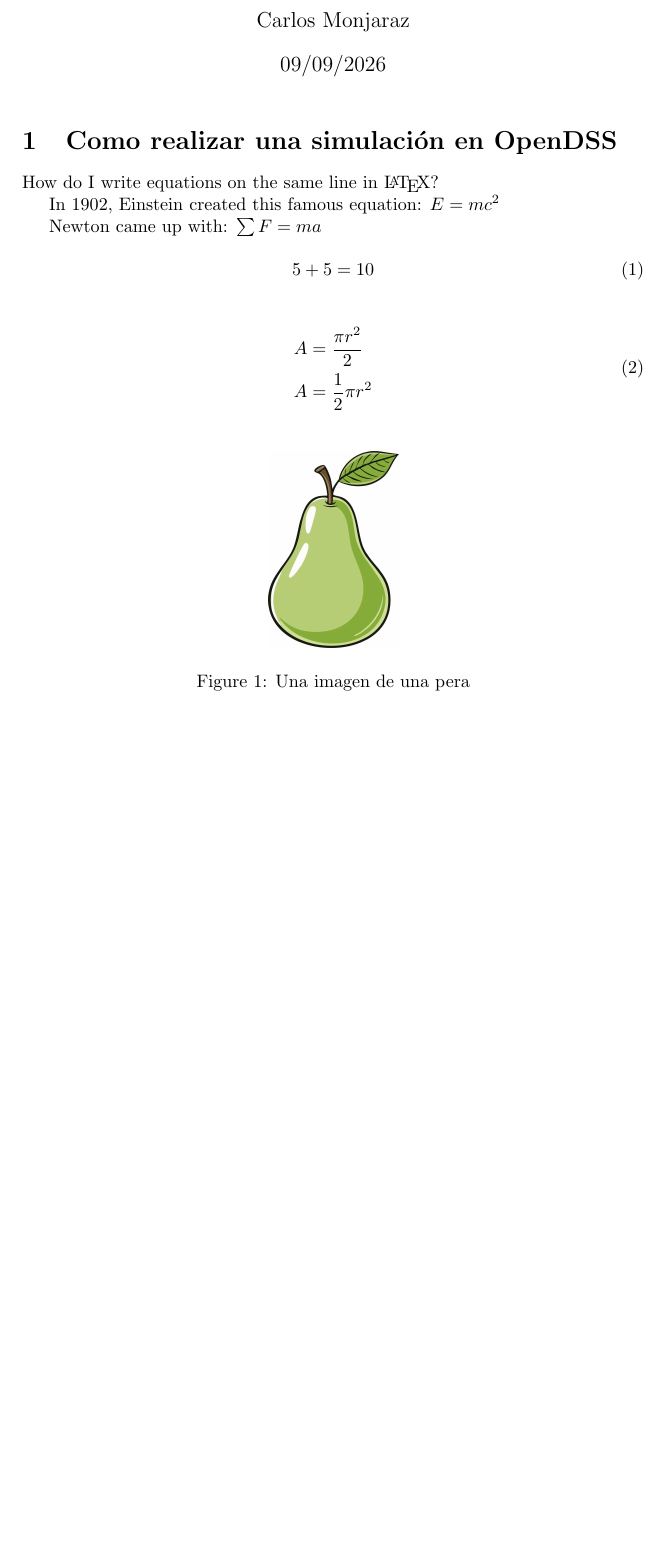
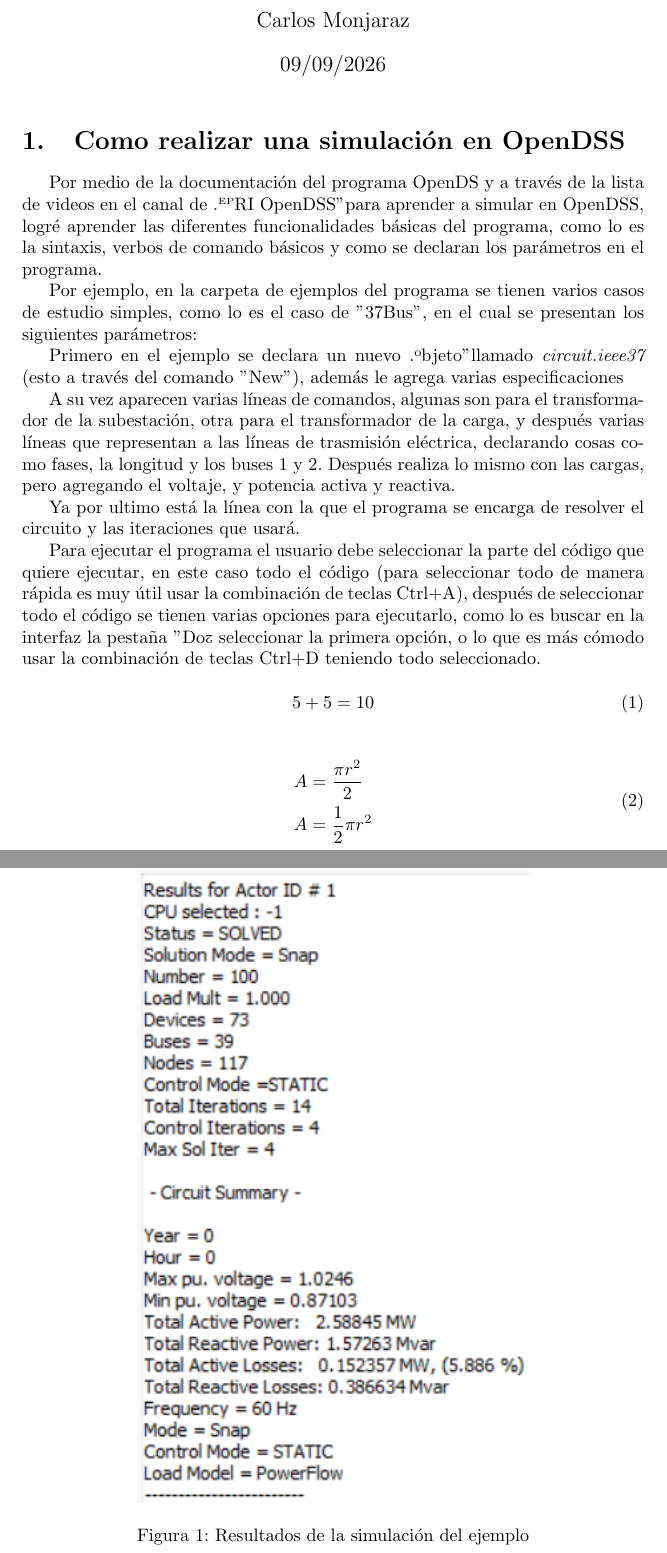
Before and after one commit to Carlos-MonjarazBriseno/Reporte-1, a LaTeX document (Reporte01.tex): part of the page before the commit and two parts of pages 1 and 2 of 2 after it, the two joined at a grey line, cut so that both start at the same text, the shorter picture padded with empty space. Compiled offline with pdfLaTeX.

Commit message:
deleted:    A.jpg 	modified:   Reporte01.tex 	new file:   Resul_Simul_37Bus.png

```diff
--- a/Reporte01.tex
+++ b/Reporte01.tex
@@ -3,6 +3,7 @@
 \usepackage{amsmath, amssymb, amsthm}
 \usepackage{comment}
 \usepackage{graphicx, float}
+\usepackage[spanish, es-tabla]{babel}
 \graphicspath{{C:\Archive\LaTeX Works\Servicio Social\Reporte 1}}
 
 \title{Reporte 1 Servicio Social}
@@ -14,11 +15,33 @@
 \maketitle
 
 \section{Como realizar una simulación en OpenDSS}
-How do I write equations on the same line in \LaTeX?
+Por medio de la documentación del programa OpenDS y a través de la
+lista de videos en el canal de "EPRI OpenDSS" para aprender a simular
+en OpenDSS, logré aprender las diferentes funcionalidades básicas del programa,
+como lo es la sintaxis, verbos de comando básicos y como se declaran los parámetros
+en el programa.
 
-In 1902, Einstein created this famous equation: $E=mc^2$
+Por ejemplo, en la carpeta de ejemplos del programa se tienen varios casos de estudio simples,
+como lo es el caso de "37Bus", en el cual se presentan los siguientes parámetros:
 
-Newton came up with: $\sum F=ma$
+Primero en el ejemplo se declara un nuevo "objeto" llamado \textit{circuit.ieee37} (esto a través del
+comando "New"), además le agrega varias especificaciones
+
+A su vez aparecen varias líneas de comandos, algunas son para el transformador de la subestación, otra
+para el transformador de la carga, y después varias líneas que representan a las líneas de trasmisión eléctrica,
+declarando cosas como fases, la longitud y los buses 1 y 2.
+Después realiza lo mismo con las cargas, pero agregando el voltaje, y potencia activa y reactiva.
+
+Ya por ultimo está la línea con la que el programa se encarga de resolver el circuito y las iteraciones que usará.
+
+Para ejecutar el programa el usuario debe seleccionar la parte del código que quiere ejecutar, en este caso todo el
+código (para seleccionar todo de manera rápida es muy útil usar la combinación de teclas Ctrl+A), después de seleccionar
+todo el código se tienen varias opciones para ejecutarlo, como lo es buscar en la interfaz la pestaña "Do" y seleccionar la
+primera opción, o lo que es más cómodo usar la combinación de teclas Ctrl+D teniendo todo seleccionado.
+
+
+%In 1902, Einstein created this famous equation: $E=mc^2$
+%Newton came up with: $\sum F=ma$
 
 \begin{equation}
     5+5=10
@@ -35,8 +58,8 @@ Newton came up with: $\sum F=ma$
 
 \begin{figure}[H]
 \centering
-\includegraphics[width=1in]{A.jpg}
-\caption{Una imagen de una pera}
+\includegraphics[width=3in]{Resul_Simul_37Bus.png}
+\caption{Resultados de la simulación del ejemplo}
 \label{fig:my_label}
 \end{figure}
 
```
Also changed, not shown: A.jpg (deleted), Reporte01.pdf, Resul_Simul_37Bus.png (added), 5 other files.
